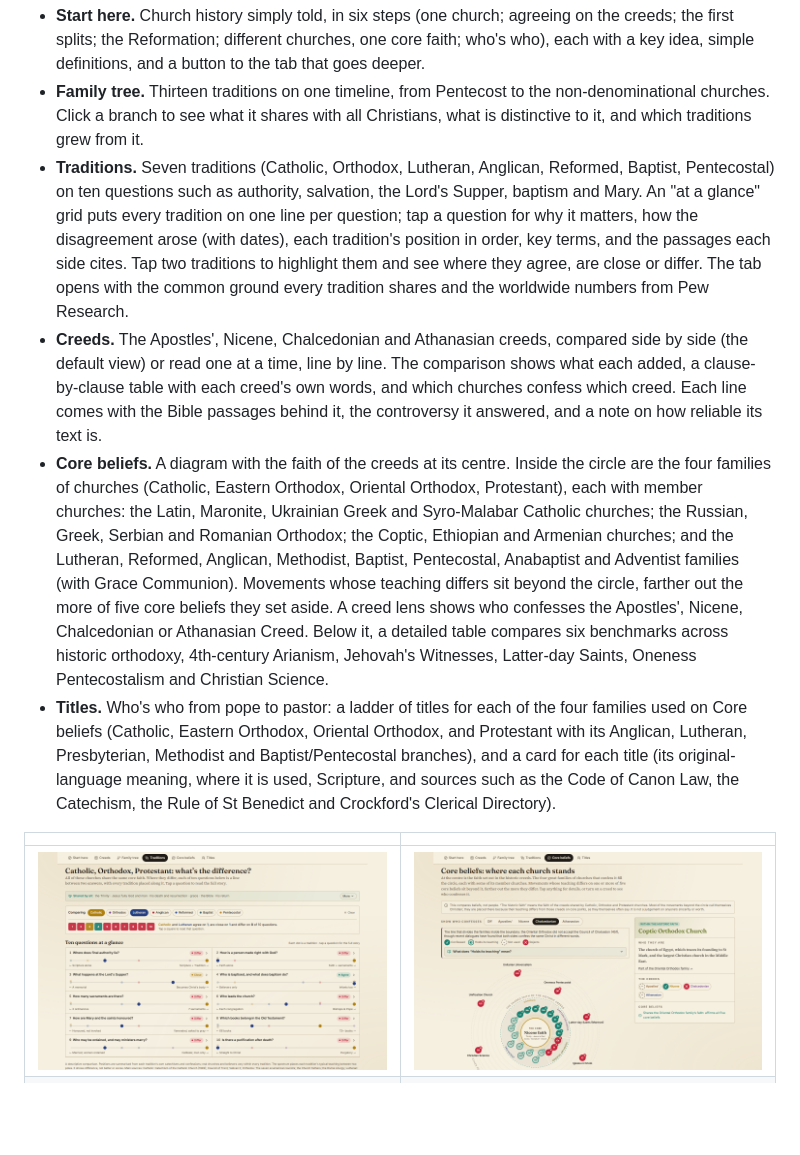
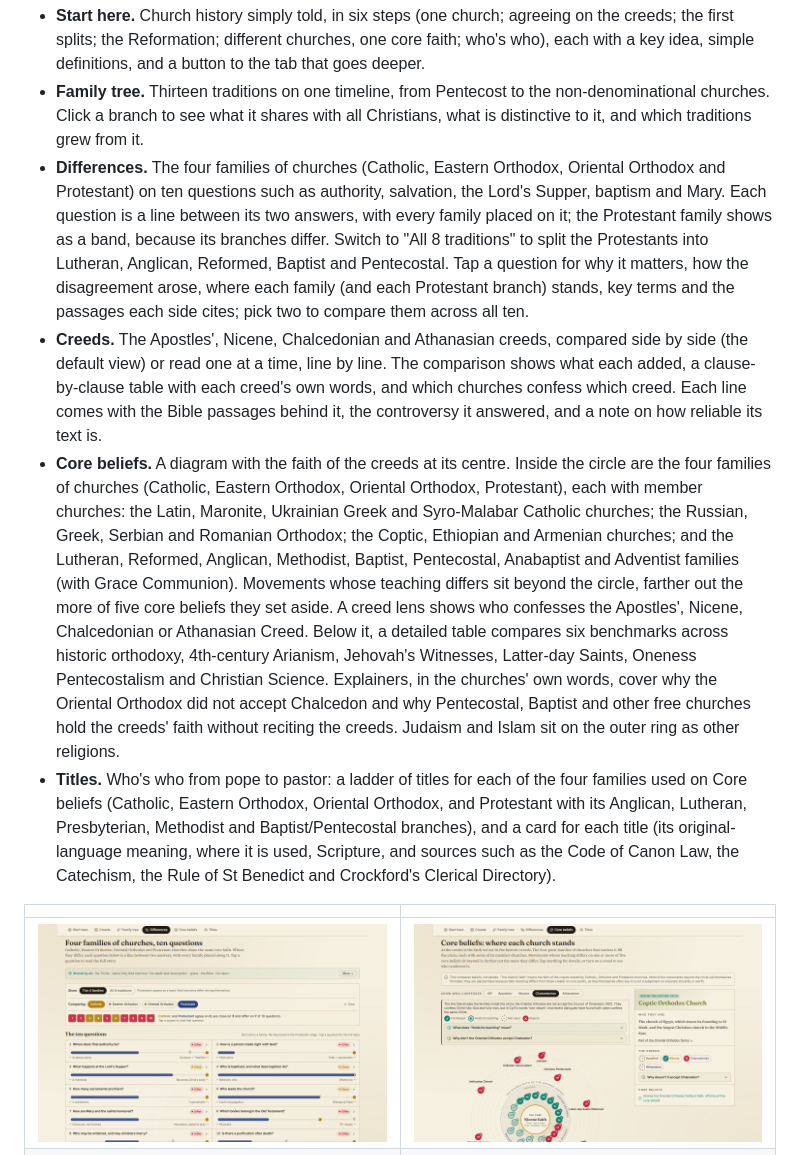
Before and after one commit to work-kelv/the-canon-ball, a Markdown page: README.md, the part around one of its changes. Rendered like a GitHub page; pictures changed too: docs/screenshots/history-orbit.png, docs/screenshots/history-traditions.png; blank space fills up the shorter version.

```diff
--- a/README.md
+++ b/README.md
@@ -90,9 +90,9 @@ The Church History page works like a short course: six tabs in learning order, w
 
 - **Start here.** Church history simply told, in six steps (one church; agreeing on the creeds; the first splits; the Reformation; different churches, one core faith; who's who), each with a key idea, simple definitions, and a button to the tab that goes deeper.
 - **Family tree.** Thirteen traditions on one timeline, from Pentecost to the non-denominational churches. Click a branch to see what it shares with all Christians, what is distinctive to it, and which traditions grew from it.
-- **Traditions.** Seven traditions (Catholic, Orthodox, Lutheran, Anglican, Reformed, Baptist, Pentecostal) on ten questions such as authority, salvation, the Lord's Supper, baptism and Mary. An "at a glance" grid puts every tradition on one line per question; tap a question for why it matters, how the disagreement arose (with dates), each tradition's position in order, key terms, and the passages each side cites. Tap two traditions to highlight them and see where they agree, are close or differ. The tab opens with the common ground every tradition shares and the worldwide numbers from Pew Research.
+- **Differences.** The four families of churches (Catholic, Eastern Orthodox, Oriental Orthodox and Protestant) on ten questions such as authority, salvation, the Lord's Supper, baptism and Mary. Each question is a line between its two answers, with every family placed on it; the Protestant family shows as a band, because its branches differ. Switch to "All 8 traditions" to split the Protestants into Lutheran, Anglican, Reformed, Baptist and Pentecostal. Tap a question for why it matters, how the disagreement arose, where each family (and each Protestant branch) stands, key terms and the passages each side cites; pick two to compare them across all ten.
 - **Creeds.** The Apostles', Nicene, Chalcedonian and Athanasian creeds, compared side by side (the default view) or read one at a time, line by line. The comparison shows what each added, a clause-by-clause table with each creed's own words, and which churches confess which creed. Each line comes with the Bible passages behind it, the controversy it answered, and a note on how reliable its text is.
-- **Core beliefs.** A diagram with the faith of the creeds at its centre. Inside the circle are the four families of churches (Catholic, Eastern Orthodox, Oriental Orthodox, Protestant), each with member churches: the Latin, Maronite, Ukrainian Greek and Syro-Malabar Catholic churches; the Russian, Greek, Serbian and Romanian Orthodox; the Coptic, Ethiopian and Armenian churches; and the Lutheran, Reformed, Anglican, Methodist, Baptist, Pentecostal, Anabaptist and Adventist families (with Grace Communion). Movements whose teaching differs sit beyond the circle, farther out the more of five core beliefs they set aside. A creed lens shows who confesses the Apostles', Nicene, Chalcedonian or Athanasian Creed. Below it, a detailed table compares six benchmarks across historic orthodoxy, 4th-century Arianism, Jehovah's Witnesses, Latter-day Saints, Oneness Pentecostalism and Christian Science.
+- **Core beliefs.** A diagram with the faith of the creeds at its centre. Inside the circle are the four families of churches (Catholic, Eastern Orthodox, Oriental Orthodox, Protestant), each with member churches: the Latin, Maronite, Ukrainian Greek and Syro-Malabar Catholic churches; the Russian, Greek, Serbian and Romanian Orthodox; the Coptic, Ethiopian and Armenian churches; and the Lutheran, Reformed, Anglican, Methodist, Baptist, Pentecostal, Anabaptist and Adventist families (with Grace Communion). Movements whose teaching differs sit beyond the circle, farther out the more of five core beliefs they set aside. A creed lens shows who confesses the Apostles', Nicene, Chalcedonian or Athanasian Creed. Below it, a detailed table compares six benchmarks across historic orthodoxy, 4th-century Arianism, Jehovah's Witnesses, Latter-day Saints, Oneness Pentecostalism and Christian Science. Explainers, in the churches' own words, cover why the Oriental Orthodox did not accept Chalcedon and why Pentecostal, Baptist and other free churches hold the creeds' faith without reciting the creeds. Judaism and Islam sit on the outer ring as other religions.
 - **Titles.** Who's who from pope to pastor: a ladder of titles for each of the four families used on Core beliefs (Catholic, Eastern Orthodox, Oriental Orthodox, and Protestant with its Anglican, Lutheran, Presbyterian, Methodist and Baptist/Pentecostal branches), and a card for each title (its original-language meaning, where it is used, Scripture, and sources such as the Code of Canon Law, the Catechism, the Rule of St Benedict and Crockford's Clerical Directory).
 
 | | |
```
Also changed, not shown: other parts of README.md (+1 -1 lines), 10 other files.
